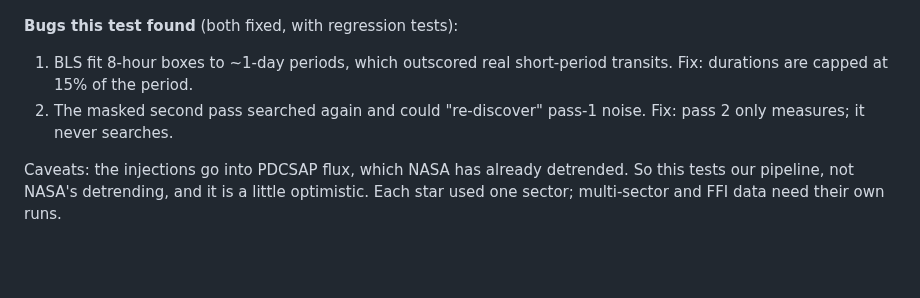
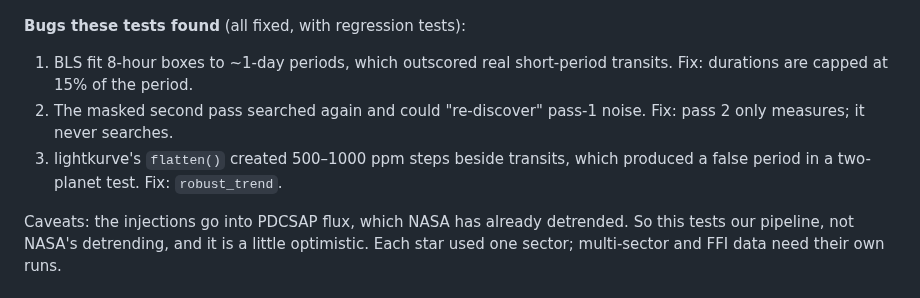
Before and after one commit to DanielGregory/Nasa_discover, a Markdown page: planets/README.md, the part around one of its changes. Drawn GitHub-style; blank space fills up the shorter version.

```diff
--- a/planets/README.md
+++ b/planets/README.md
@@ -309,11 +323,13 @@ What this tells us:
 
 </details>
 
-**Bugs this test found** (both fixed, with regression tests):
+**Bugs these tests found** (all fixed, with regression tests):
 1. BLS fit 8-hour boxes to ~1-day periods, which outscored real short-period
    transits. Fix: durations are capped at 15% of the period.
 2. The masked second pass searched again and could "re-discover" pass-1
    noise. Fix: pass 2 only measures; it never searches.
+3. lightkurve's `flatten()` created 500–1000 ppm steps beside transits,
+   which produced a false period in a two-planet test. Fix: `robust_trend`.
 
 Caveats: the injections go into PDCSAP flux, which NASA has already
 detrended. So this tests our pipeline, not NASA's detrending, and it is a
```
Also changed, not shown: other parts of planets/README.md (+30 -16 lines), planets/docs/injection_map_m_dwarf.png, planets/docs/injection_map_solar_twin.png, planets/docs/injection_recovery_vs_radius.png, 1 other file.
